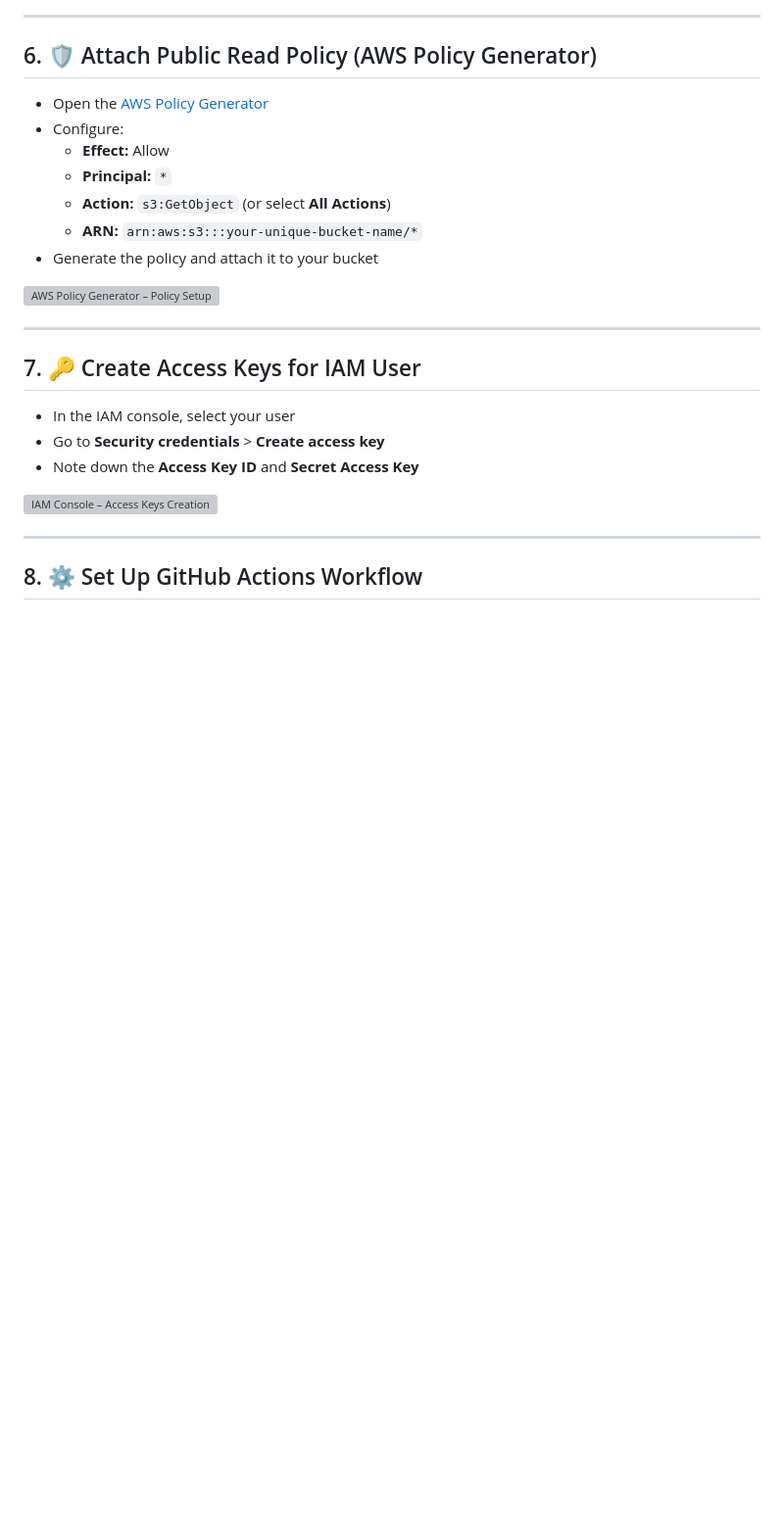
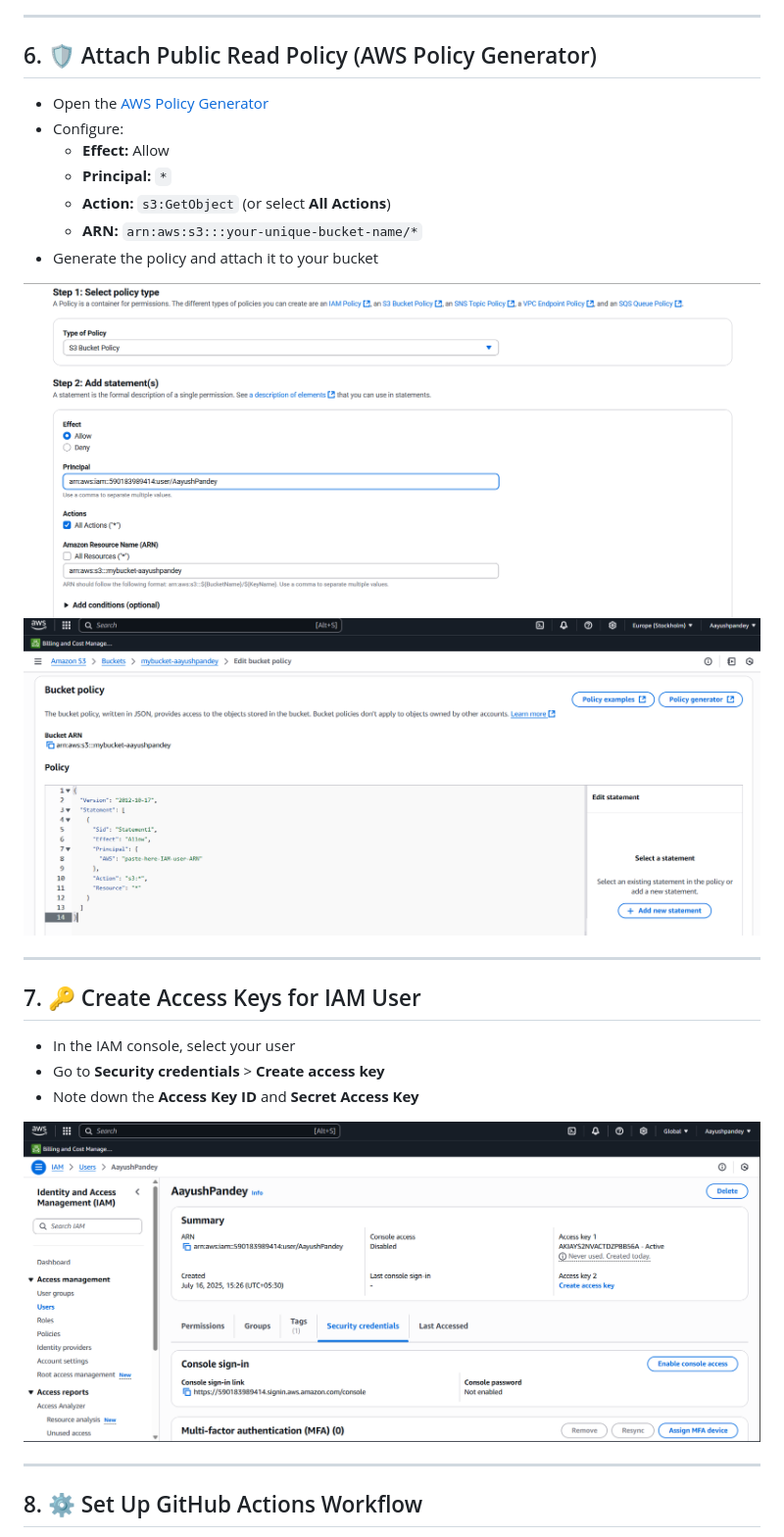
Before and after one commit to AayushPandey05/DevOps-Project, a Markdown page: DevOps/Implementation.md, the part around one of its changes. Shown at 98% size. GitHub-like rendering; blank space fills up the shorter version; grey boxes are pictures that could not be loaded.

```diff
--- a/DevOps/Implementation.md
+++ b/DevOps/Implementation.md
@@ -65,7 +66,8 @@
   - **ARN:** `arn:aws:s3:::your-unique-bucket-name/*`
 - Generate the policy and attach it to your bucket
 
-![AWS Policy Generator – Policy Setup](IMG/POLICY_GENERATOR.png)
+![AWS Policy Generator – Policy Setup](IMG/policy_1.png)
+![AWS Policy Generator – Policy Setup](IMG/policy_2.png)
 
 ---
 
@@ -74,7 +76,7 @@
 - Go to **Security credentials** > **Create access key**
 - Note down the **Access Key ID** and **Secret Access Key**
 
-![IAM Console – Access Keys Creation](IMG/ACCESS_KEYS.png)
+![IAM Console – Access Keys Creation](IMG/Access_Key.png)
 
 ---
 
```
Also changed, not shown: other parts of DevOps/Implementation.md (+13 -8 lines).
